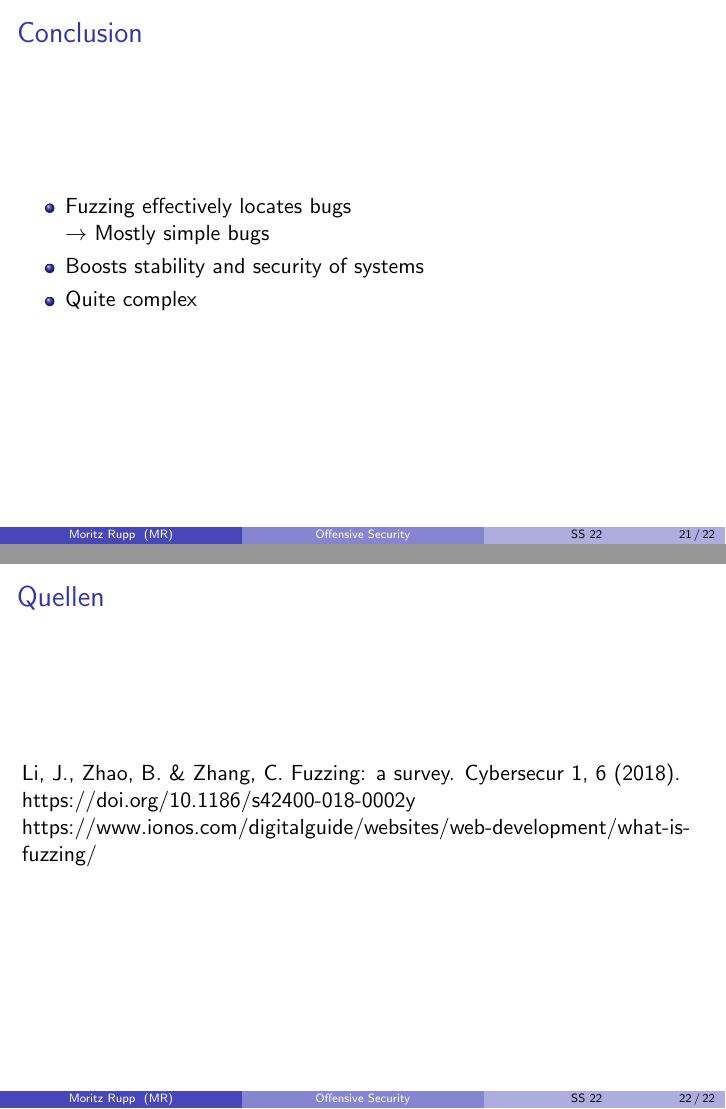
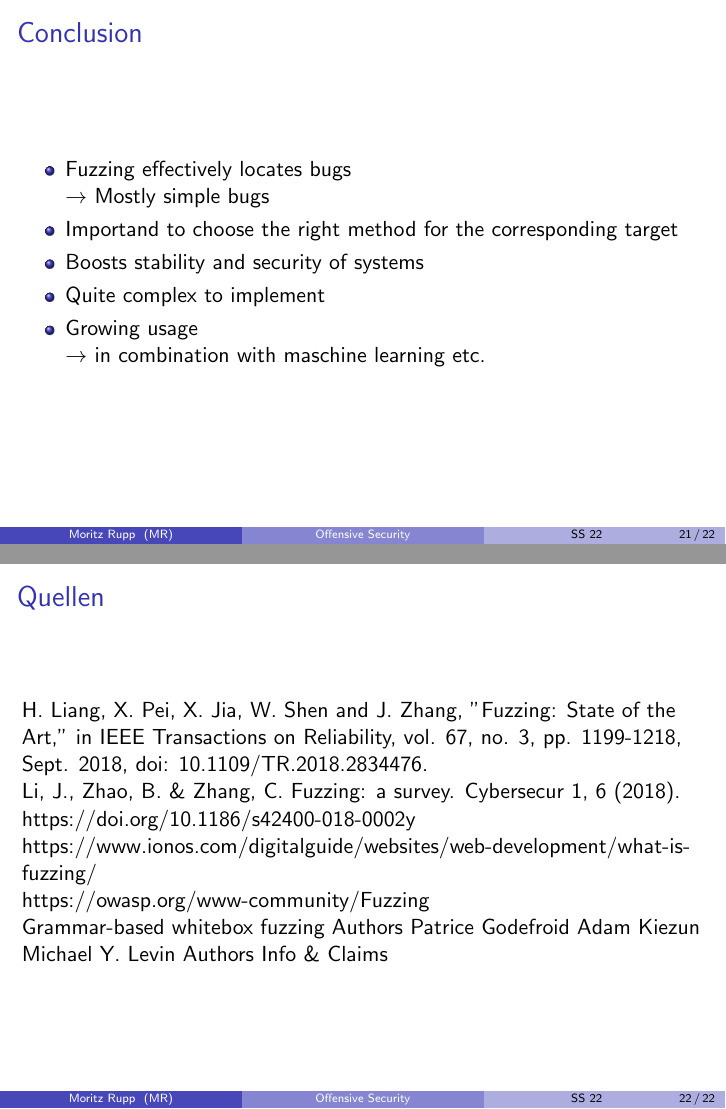
Before and after one commit to mauriceKalevra/Fuzzing-methods, LaTeX slides (keynote/keynote.tex): pages 21 and 22 of 22, joined at a grey line. Compiled offline with pdfLaTeX.

Commit message:
tex to pdf

```diff
--- a/keynote/keynote.tex
+++ b/keynote/keynote.tex
@@ -216,14 +216,26 @@ s\_delim  &  &   fuzz delimters  \\
  \begin{itemize}
  \item Fuzzing effectively locates bugs\\
  $\rightarrow$ Mostly simple bugs
+ \item Importand to choose the right method for the corresponding target
  \item Boosts stability and security of systems
-  \item Quite complex
+  \item Quite complex to implement\\
+  \item Growing usage\\
+  $\rightarrow$ in combination with maschine learning etc.
  \end{itemize}
 
 \end{frame}
 \begin{frame}{Quellen}
+H. Liang, X. Pei, X. Jia, W. Shen and J. Zhang, "Fuzzing: State of the Art," in IEEE Transactions on Reliability, vol. 67, no. 3, pp. 1199-1218, Sept. 2018, doi: 10.1109/TR.2018.2834476.\\
 Li, J., Zhao, B. \& Zhang, C. Fuzzing: a survey. Cybersecur 1, 6 (2018). https://doi.org/10.1186/s42400-018-0002\-y\\
-https://www.ionos.com/digitalguide/websites/web-development/what-is-fuzzing/
+https://www.ionos.com/digitalguide/websites/web-development/what-is-fuzzing/\\
+https://owasp.org/www-community/Fuzzing\\
+Grammar-based whitebox fuzzing
+Authors\
+Patrice Godefroid
+Adam Kiezun
+Michael Y. Levin
+Authors Info \& Claims
+
 
 \end{frame}
 
```
Also changed, not shown: keynote/keynote.pdf (added), keynote/keynote.tex (4 more changed lines), 7 other files.
